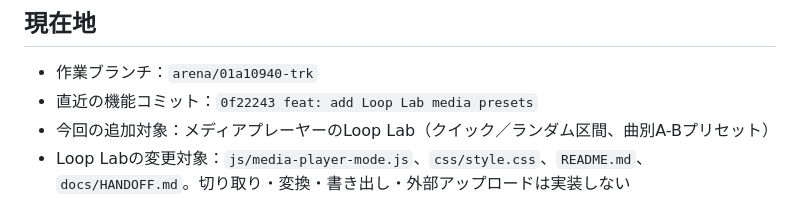
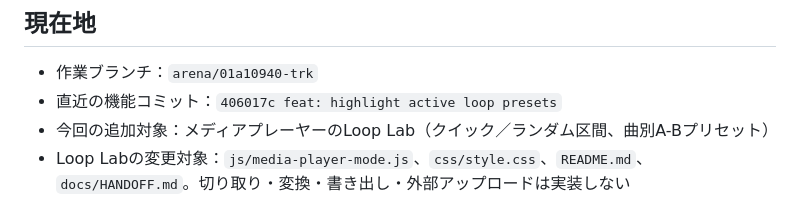
Before and after one commit to TonbokiriRaikiriMuramasa-Taikoubou/trk, a Markdown page: NEXT_SESSION_HANDOFF.md, the part around the change. GitHub-like rendering.

Commit message:
docs: refresh loop lab handoff
Co-authored-by: arena-agent <297053741+arena-agent@users.noreply.github.com>

```diff
--- a/NEXT_SESSION_HANDOFF.md
+++ b/NEXT_SESSION_HANDOFF.md
@@ -6,7 +6,7 @@
 ## 現在地
 
 - 作業ブランチ：`arena/01a10940-trk`
-- 直近の機能コミット：`0f22243 feat: add Loop Lab media presets`
+- 直近の機能コミット：`406017c feat: highlight active loop presets`
 - 今回の追加対象：メディアプレーヤーのLoop Lab（クイック／ランダム区間、曲別A-Bプリセット）
 - Loop Labの変更対象：`js/media-player-mode.js`、`css/style.css`、`README.md`、`docs/HANDOFF.md`。切り取り・変換・書き出し・外部アップロードは実装しない
 - 公開URL：<https://tonbokiriraikirimuramasa-taikoubou.github.io/trk/>
```
